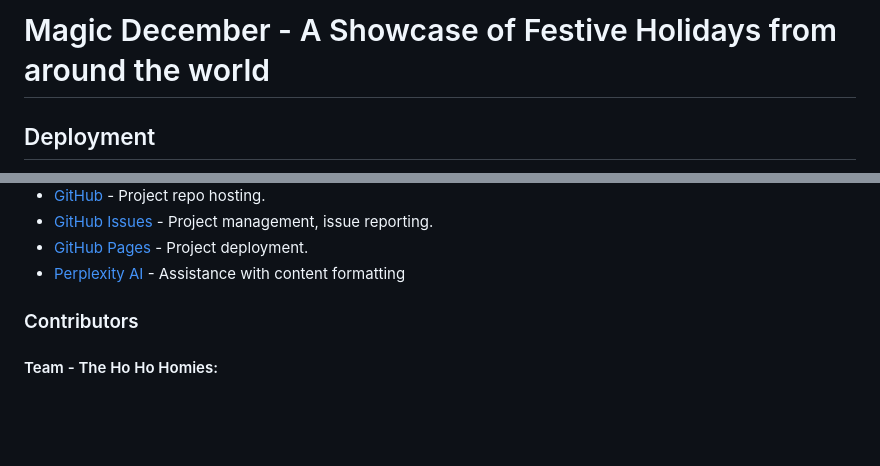
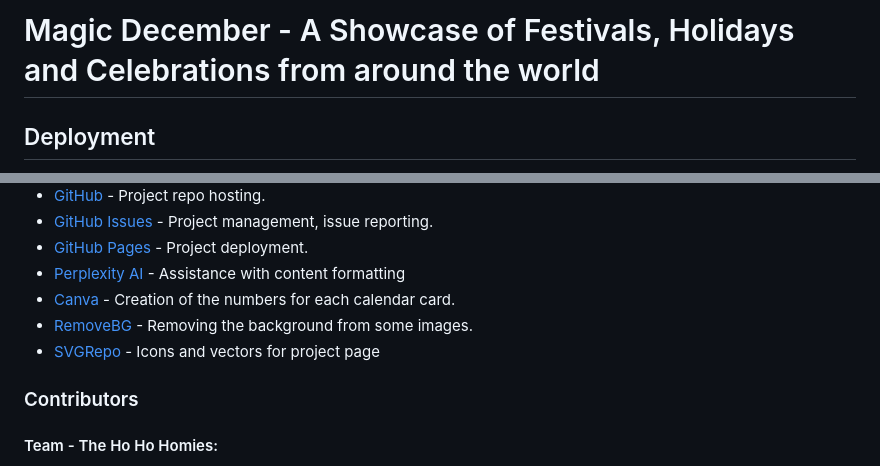
Before and after one commit to Morgana-S/magic-december, a Markdown page: README.md, 2 parts joined by grey strips. Rendered like a GitHub page; blank space fills up the shorter version.

Commit message:
Add more information about credits and change project name

```diff
--- a/README.md
+++ b/README.md
@@ -1,4 +1,4 @@
-# Magic December - A Showcase of Festive Holidays from around the world
+# Magic December - A Showcase of Festivals, Holidays and Celebrations from around the world
 <!-- Add image of responsive design showcase here -->
 ## Deployment
 The project is deployed and can be accessed at: https://jamie-gargrave.github.io/magic-calendar/
@@ -79,6 +80,9 @@ While the wireframes themselves were rudimentary, regular discussion was had bet
 - [GitHub Issues](https://github.com/features/issues) - Project management, issue reporting.
 - [GitHub Pages](https://pages.github.com/) - Project deployment.
 - [Perplexity AI](https://www.perplexity.ai/) - Assistance with content formatting
+- [Canva](https://www.canva.com/en_gb/) - Creation of the numbers for each calendar card.
+- [RemoveBG](https://www.remove.bg/) - Removing the background from some images.
+- [SVGRepo](https://www.svgrepo.com/) - Icons and vectors for project page
 
 ### Contributors
 #### Team - The Ho Ho Homies:
```
Also changed, not shown: other parts of README.md (+1 -0 lines).
